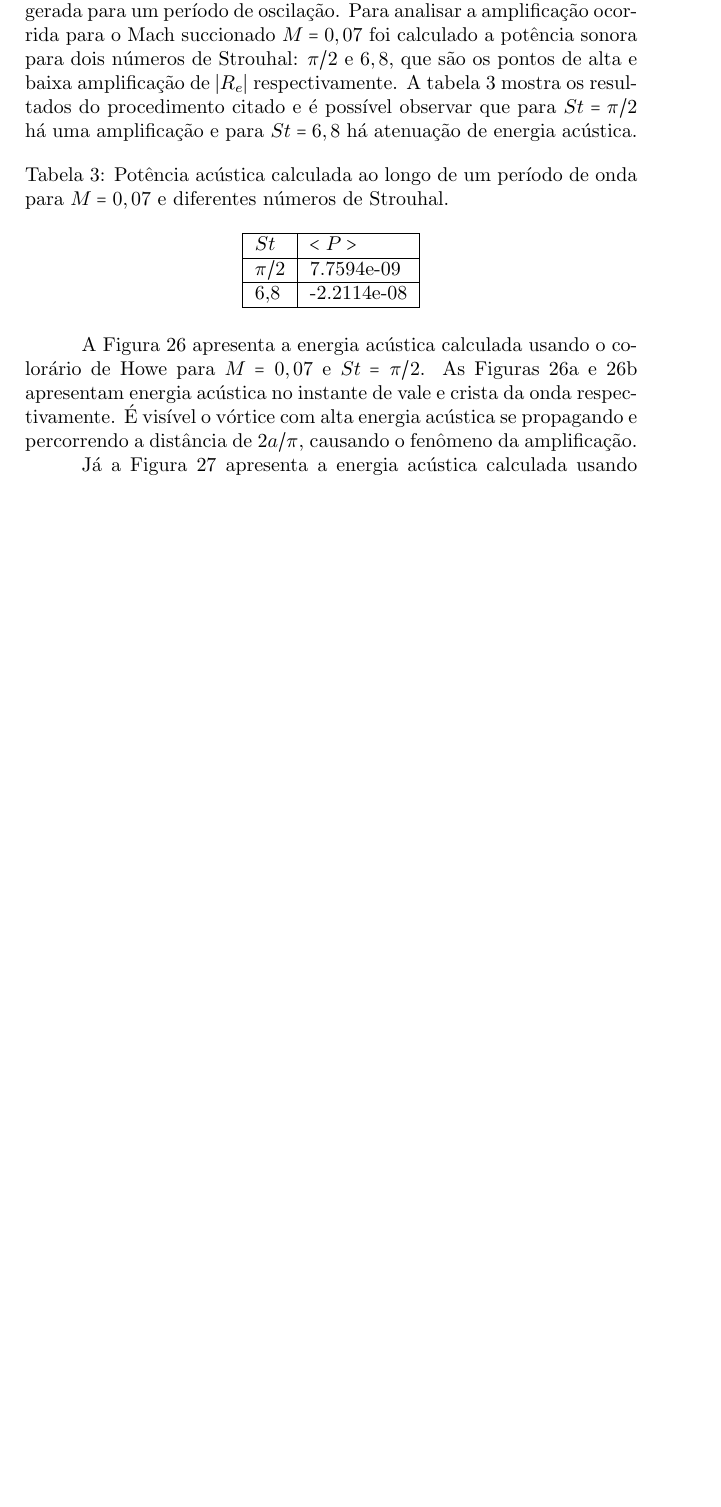
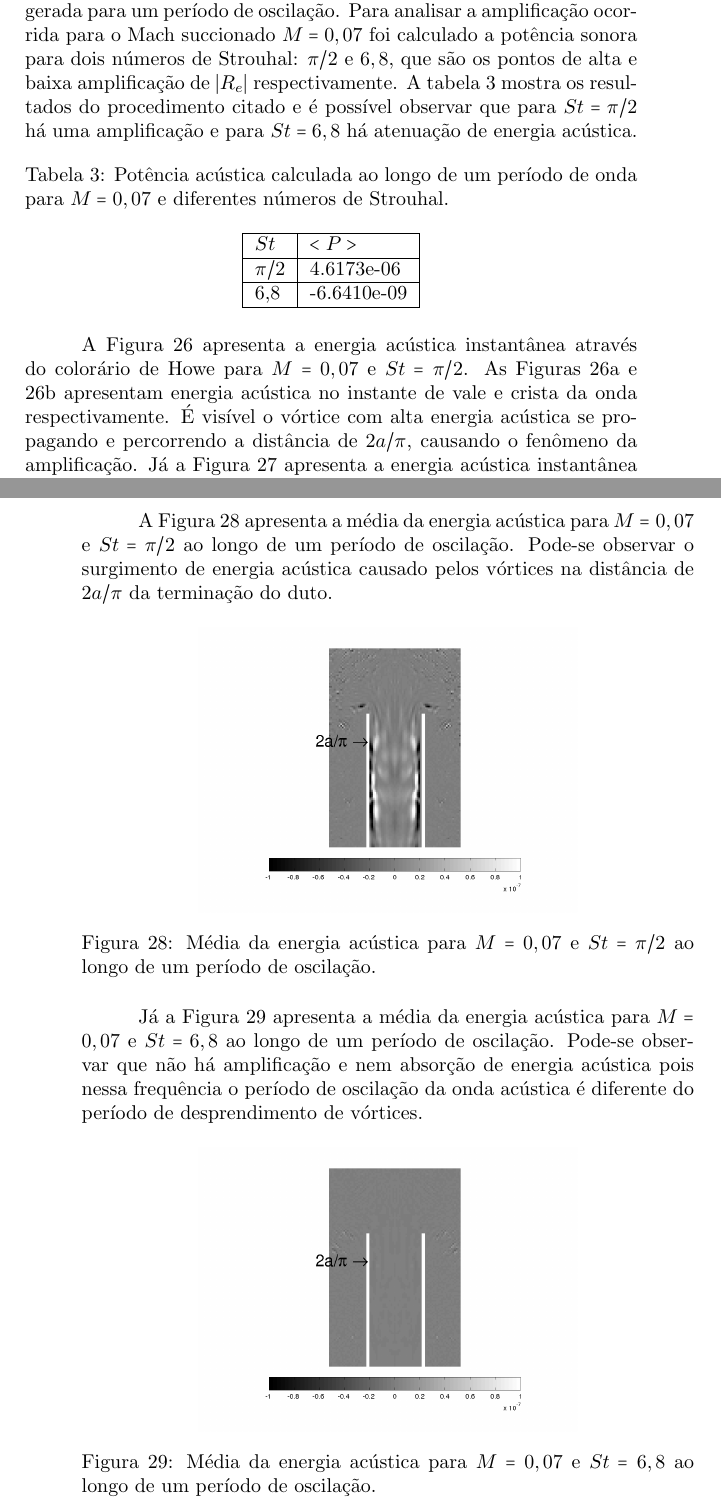
Before and after one commit to josepedro/master_thesis, a LaTeX thesis (exemplo.tex, which reads capitulos/resultados.tex): part of page 74 of 93 before the commit and two parts of pages 74 and 77 of 93 after it, the two joined at a grey line, cut so that both start at the same text, the shorter picture padded with empty space. The pictures show the PDF file exemplo.pdf that the author committed with the source.

Commit message:
Adicionando media de energia acustica

```diff
--- a/capitulos/resultados.tex
+++ b/capitulos/resultados.tex
@@ -315,15 +315,14 @@ Usando o colorário de Howe é possível calcular a potência acústica gerada p
     \begin{tabular}{|l|l|l|l|}
         \hline
         $St$ & $<P>$ \\ \hline
-        $\pi/2$ & 7.7594e-09  \\ \hline
-        6,8 & -2.2114e-08 \\ \hline
+        $\pi/2$ & 4.6173e-06  \\ \hline
+        6,8 & -6.6410e-09 \\ \hline
     \end{tabular}
 \end{table}
 
-A Figura \ref{fig:max_007} apresenta a energia acústica calculada usando o colorário de Howe para $M = 0,07$ e $St = \pi/2$.
-As Figuras \ref{fig:max_007_1} e \ref{fig:max_007_3} apresentam energia acústica no instante de vale e crista da onda respectivamente. É visível o vórtice com alta energia acústica se propagando e percorrendo a distância de $2a/\pi$, causando o fenômeno da amplificação.
 
-Já a Figura \ref{fig:min_007} apresenta a energia acústica calculada usando o colorário de Howe para $M = 0,07$ e $St = 6,8$. As Figuras \ref{fig:min_007_1} e \ref{fig:min_007_3} apresentam energia acústica no instante de crista e vale da onda respectivamente. Como para essa frequência não há amplificação, não há fenômeno de desprendimento de vórtices gerando energia acústica.
+A Figura \ref{fig:max_007} apresenta a energia acústica instantânea através do colorário de Howe para $M = 0,07$ e $St = \pi/2$.
+As Figuras \ref{fig:max_007_1} e \ref{fig:max_007_3} apresentam energia acústica no instante de vale e crista da onda respectivamente. É visível o vórtice com alta energia acústica se propagando e percorrendo a distância de $2a/\pi$, causando o fenômeno da amplificação. Já a Figura \ref{fig:min_007} apresenta a energia acústica instantânea através do colorário de Howe para $M = 0,07$ e $St = 6,8$. As Figuras \ref{fig:min_007_1} e \ref{fig:min_007_3} apresentam energia acústica no instante de crista e vale da onda respectivamente. Como para essa frequência não há amplificação, não há fenômeno de desprendimento de vórtices gerando energia acústica.
 
 \newpage
 \vfill
@@ -366,6 +364,28 @@ Já a Figura \ref{fig:min_007} apresenta a energia acústica calculada usando o
 \clearpage
 
 \newpage
+\vfill
+A Figura \ref{fig:max_007_media} apresenta a média da energia acústica para $M = 0,07$ e $St = \pi/2$ ao longo de um período de oscilação. Pode-se observar o surgimento de energia acústica causado pelos vórtices na distância de $2a/\pi$ da terminação do duto.
+
+\begin{figure}[ht!]
+\centering
+  \includegraphics[width=0.62\linewidth]{figuras/max_007_media.png}
+  \caption[Média da energia acústica para $M = 0,07$ e $St = \pi/2$.]{Média da energia acústica para $M = 0,07$ e $St = \pi/2$ ao longo de um período de oscilação.}
+  \label{fig:max_007_media}
+\end{figure}
+
+Já a Figura \ref{fig:min_007_media} apresenta a média da energia acústica para $M = 0,07$ e $St = 6,8$ ao longo de um período de oscilação. Pode-se observar que não há amplificação e nem absorção de energia acústica pois nessa frequência o período de oscilação da onda acústica é diferente do período de desprendimento de vórtices.
+
+\begin{figure}[ht!]
+\centering
+  \includegraphics[width=0.62\linewidth]{figuras/min_007_media.png}
+  \caption[Média da energia acústica para $M = 0,07$ e $St = \pi/2$.]{Média da energia acústica para $M = 0,07$ e $St = 6,8$ ao longo de um período de oscilação.}
+  \label{fig:min_007_media}
+\end{figure}
+\vfill
+\clearpage
+
+\newpage
 \begin{figure}[ht!]
 \centering
   \input{figuras/abs_r_sugado_strouhal_mach.tex}
@@ -382,12 +402,12 @@ Tal fenômeno pode ser analisado e investigado através do colorário de Howe, c
     \begin{tabular}{|l|l|l|l|}
         \hline
         $M$ & $<P>$ \\ \hline
-        $0,07$ & 7.7594e-09  \\ \hline
-        $0,1$ & 4.3443e-09 \\ \hline
+        $0,07$ & 4.6173e-06  \\ \hline
+        $0,1$ & 6.1312e-07 \\ \hline
     \end{tabular}
 \end{table}
 
-A Figura \ref{fig:max_01_1} apresenta a energia acústica para $M = 0,1$ e $St = \pi/2$ no instante de vale de onda. É perceptível o surgimento do vórtice de amplificação do campo acústico, assim como ocorre na Figura \ref{fig:max_007_1}.
+A Figura \ref{fig:max_01_1} apresenta a energia acústica instantânea para $M = 0,1$ e $St = \pi/2$ no instante de vale de onda. É perceptível o surgimento do vórtice de amplificação do campo acústico, assim como ocorre na Figura \ref{fig:max_007_1}.
 
 \begin{figure}[ht!]
 \centering
@@ -396,7 +416,7 @@ A Figura \ref{fig:max_01_1} apresenta a energia acústica para $M = 0,1$ e $St =
   \label{fig:max_01_1}
 \end{figure}
 
-A Figura \ref{fig:max_01_3} apresenta a energia acústica para $M = 0,1$ e $St = \pi/2$ no instante de crista de onda. Há um fenômeno que difere do caso da Figura \ref{fig:max_01_3}, há a apresença de desprendimento de vórtice com absorção de energia acústica. Esse vórtice se desprende da terminação e alcança a distância de $2a/\pi$.
+A Figura \ref{fig:max_01_3} apresenta a energia acústica instantânea para $M = 0,1$ e $St = \pi/2$ no instante de crista de onda. Há um fenômeno que difere do caso da Figura \ref{fig:max_01_3}, há a apresença de desprendimento de vórtice com absorção de energia acústica. Esse vórtice se desprende da terminação e alcança a distância de $2a/\pi$.
 
 \newpage
 \begin{figure}[ht!]
```
Also changed, not shown: exemplo.pdf, figuras/max_007_media.png (added), figuras/max_01_media.png (added), figuras/min_007_media.png (added), capitulos/resultados.tex (1 more changed lines), 6 other files.
